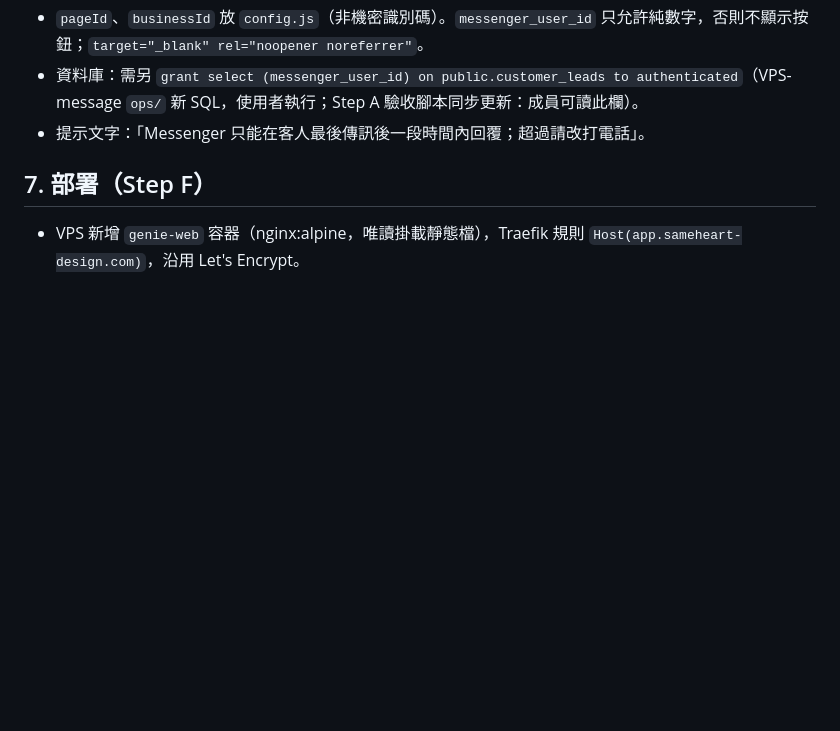
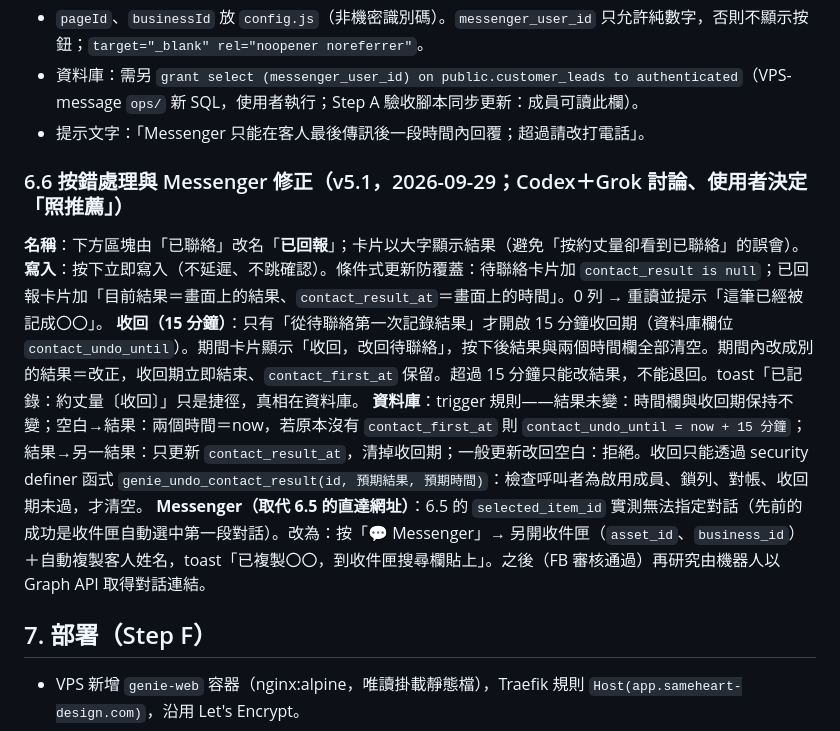
Before and after one commit to kaoger/Genie-Local, a Markdown page: docs/v5-客戶名單規格.md, the part around the change. Rendered like a GitHub page; blank space fills up the shorter version.

Commit message:
docs: v5.1 按錯處理（15 分鐘收回）與 Messenger 改為複製姓名
Co-Authored-By: Claude Opus 5.5 <noreply@anthropic.com>

```diff
--- a/docs/v5-客戶名單規格.md
+++ b/docs/v5-客戶名單規格.md
@@ -125,6 +125,13 @@ Genie-Local 新增「客戶名單」頁：登入後讀取 Messenger 機器人寫
 - 資料庫：需另 `grant select (messenger_user_id) on public.customer_leads to authenticated`（VPS-message `ops/` 新 SQL，使用者執行；Step A 驗收腳本同步更新：成員可讀此欄）。
 - 提示文字：「Messenger 只能在客人最後傳訊後一段時間內回覆；超過請改打電話」。
 
+### 6.6 按錯處理與 Messenger 修正（v5.1，2026-09-29；Codex＋Grok 討論、使用者決定「照推薦」）
+**名稱**：下方區塊由「已聯絡」改名「**已回報**」；卡片以大字顯示結果（避免「按約丈量卻看到已聯絡」的誤會）。
+**寫入**：按下立即寫入（不延遲、不跳確認）。條件式更新防覆蓋：待聯絡卡片加 `contact_result is null`；已回報卡片加「目前結果＝畫面上的結果、`contact_result_at`＝畫面上的時間」。0 列 → 重讀並提示「這筆已經被記成〇〇」。
+**收回（15 分鐘）**：只有「從待聯絡第一次記錄結果」才開啟 15 分鐘收回期（資料庫欄位 `contact_undo_until`）。期間卡片顯示「收回，改回待聯絡」，按下後結果與兩個時間欄全部清空。期間內改成別的結果＝改正，收回期立即結束、`contact_first_at` 保留。超過 15 分鐘只能改結果，不能退回。toast「已記錄：約丈量〔收回〕」只是捷徑，真相在資料庫。
+**資料庫**：trigger 規則——結果未變：時間欄與收回期保持不變；空白→結果：兩個時間＝now，若原本沒有 `contact_first_at` 則 `contact_undo_until = now + 15 分鐘`；結果→另一結果：只更新 `contact_result_at`，清掉收回期；一般更新改回空白：拒絕。收回只能透過 security definer 函式 `genie_undo_contact_result(id, 預期結果, 預期時間)`：檢查呼叫者為啟用成員、鎖列、對帳、收回期未過，才清空。
+**Messenger（取代 6.5 的直達網址）**：6.5 的 `selected_item_id` 實測無法指定對話（先前的成功是收件匣自動選中第一段對話）。改為：按「💬 Messenger」→ 另開收件匣（`asset_id`、`business_id`）＋自動複製客人姓名，toast「已複製〇〇，到收件匣搜尋欄貼上」。之後（FB 審核通過）再研究由機器人以 Graph API 取得對話連結。
+
 ## 7. 部署（Step F）
 
 - VPS 新增 `genie-web` 容器（nginx:alpine，唯讀掛載靜態檔），Traefik 規則 `Host(app.sameheart-design.com)`，沿用 Let's Encrypt。
```
